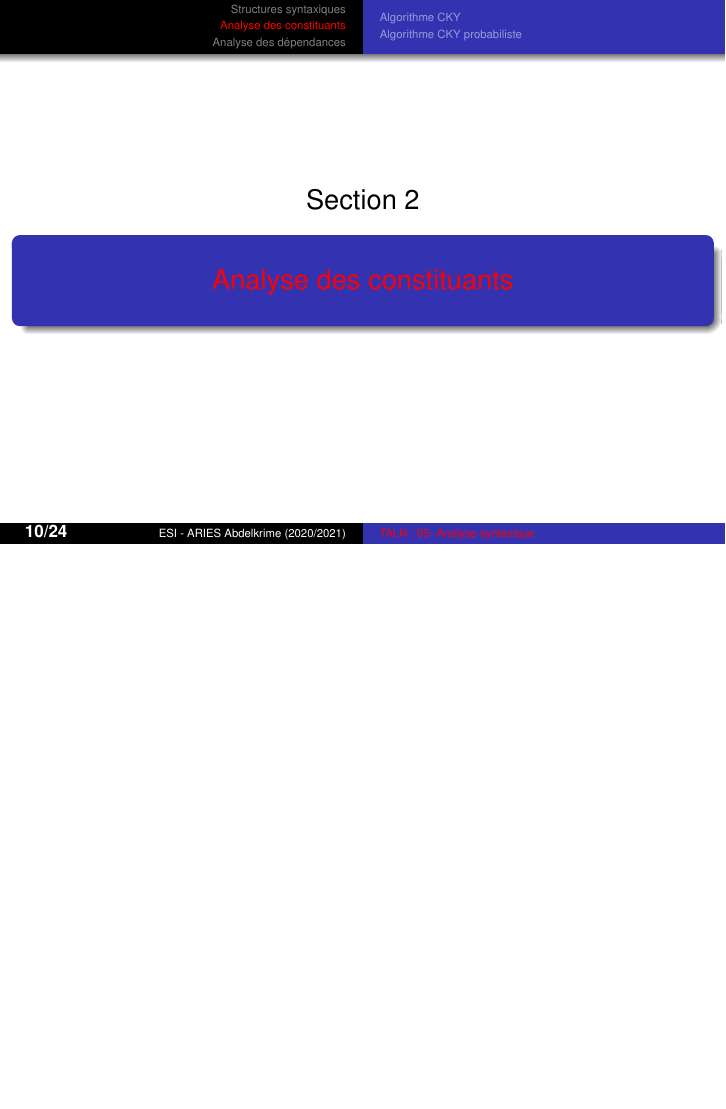
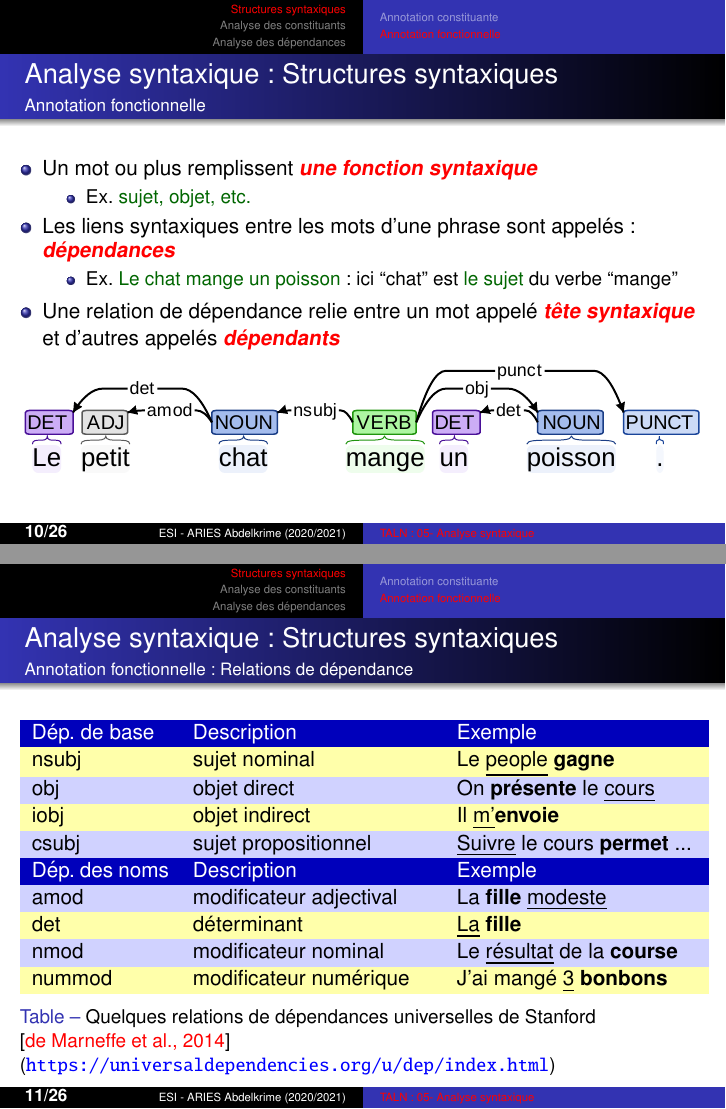
Before and after one commit to projeduc/ESI_TALN, LaTeX slides (pres/TALN05C-syntaxe.tex): page 10 of 25 before the commit and pages 10 and 11 of 27 after it, the two joined at a grey line, the shorter picture padded with empty space. Compiled offline with pdfLaTeX.

Commit message:
chapitre 5 structure syntaxique (fin)

```diff
--- a/pres/TALN05C-syntaxe.tex
+++ b/pres/TALN05C-syntaxe.tex
@@ -80,4 +93,8 @@
+\subsection{Annotation constituante}
 
 \begin{frame}
 \frametitle{Analyse syntaxique : Structures syntaxiques}
-\framesubtitle{Grammaires à contexte libre}
+\framesubtitle{Annotation constituante}
+
+\begin{itemize}
+	\item Les mots d'une phrase ont chacun \keyword{une catégorie grammaticale}
@@ -84,3 +117,5 @@
+\frametitle{Analyse syntaxique : Structures syntaxiques}
+\framesubtitle{Annotation constituante : Grammaires à contexte libre (CFG)}
 
 \begin{itemize}
 	\item $G <\Sigma, N, P, S>$ est une grammaire.
@@ -123,8 +165,45 @@
 \framesubtitle{Annotation fonctionnelle}
 
 \begin{itemize}
-	\item
+	\item Un mot ou plus remplissent \keyword{une fonction syntaxique}
+	\begin{itemize}
+		\item Ex. \expword{sujet, objet, etc.}
+	\end{itemize}
+	\item Les liens syntaxiques entre les mots d'une phrase sont appelés : \keyword{dépendances}
+	\begin{itemize}
+		\item Ex. \expword{Le chat mange un poisson} : ici ``chat" est \expword{le sujet} du verbe ``mange"
+	\end{itemize}
+	\item Une relation de dépendance relie entre un mot appelé \keyword{tête syntaxique} et d'autres appelés \keyword{dépendants}
 \end{itemize}
+
+\includegraphics[width=\textwidth]{../img/intro/gram-dep_.pdf}
+
+\end{frame}
+
+\begin{frame}
+\frametitle{Analyse syntaxique : Structures syntaxiques}
+\framesubtitle{Annotation fonctionnelle : Relations de dépendance}
+
+\begin{table}
+	\rowcolors{2}{lightblue}{lightyellow}
+	\begin{tabular}{p{.2\textwidth}p{.35\textwidth}p{.35\textwidth}}
+		\rowcolor{darkblue}
+		\textcolor{white}{Dép. de base} & \textcolor{white}{Description} & \textcolor{white}{Exemple}\\
+		nsubj & sujet nominal & Le \underline{people} \textbf{gagne}\\
+		obj & objet direct & On \textbf{présente} le \underline{cours}\\
+		iobj & objet indirect & Il \underline{m'}\textbf{envoie}\\
+		csubj & sujet propositionnel & \underline{Suivre} le cours \textbf{permet} ...\\
+
+		\rowcolor{darkblue}
+		\textcolor{white}{Dép. des noms} & \textcolor{white}{Description} & \textcolor{white}{Exemple}\\
+		amod & modificateur adjectival & La \textbf{fille} \underline{modeste}\\
+		det & déterminant & \underline{La} \textbf{fille}\\
+		nmod & modificateur nominal & Le \underline{résultat} de la \textbf{course}\\
+		nummod & modificateur numérique & J'ai mangé \underline{3} \textbf{bonbons}\\
+
+	\end{tabular}
+	\caption{Quelques relations de dépendances universelles de Stanford \cite{2014-de-marneffe-al} (\url{https://universaldependencies.org/u/dep/index.html})}
+\end{table}
 
 \end{frame}
 
```
Also changed, not shown: pres/TALN05.bib (+19 -0 lines), pres/TALN05C-syntaxe.tex (53 more changed lines).
